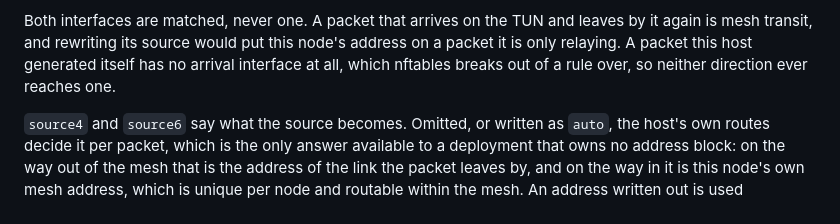
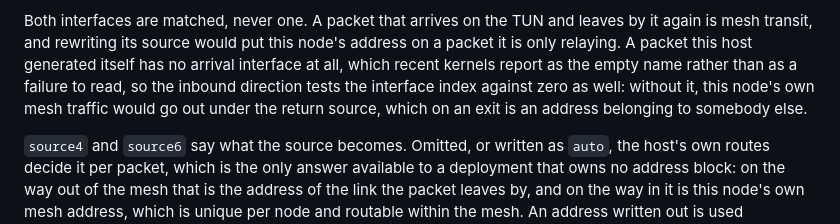
Before and after one commit to ranet3/ranet3, a Markdown page: readme.md, the part around the change. Drawn GitHub-style.

Commit message:
readme: document how inbound rule tells own traffic from network behind
Rewritten-from: 72674bb1dde70fa940990d8333b1ea376208386a

```diff
--- a/readme.md
+++ b/readme.md
@@ -490,8 +490,11 @@ flow that took it.
 Both interfaces are matched, never one. A packet that arrives on the TUN and
 leaves by it again is mesh transit, and rewriting its source would put this
 node's address on a packet it is only relaying. A packet this host generated
-itself has no arrival interface at all, which nftables breaks out of a rule
-over, so neither direction ever reaches one.
+itself has no arrival interface at all, which recent kernels report as the empty
+name rather than as a failure to read, so the inbound direction tests the
+interface index against zero as well: without it, this node's own mesh traffic
+would go out under the return source, which on an exit is an address belonging
+to somebody else.
 
 `source4` and `source6` say what the source becomes. Omitted, or written as
 `auto`, the host's own routes decide it per packet, which is the only answer
```
